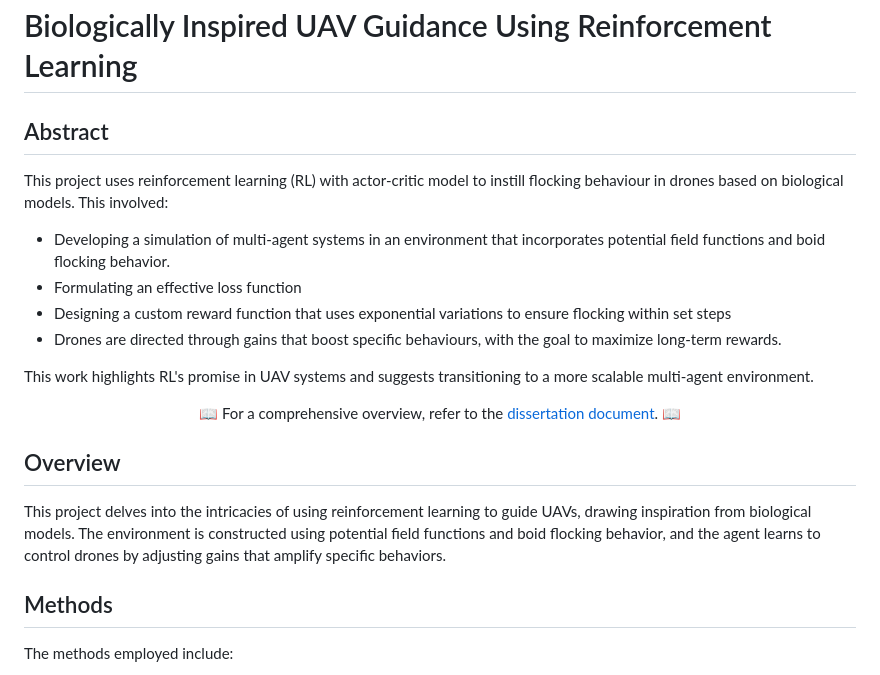
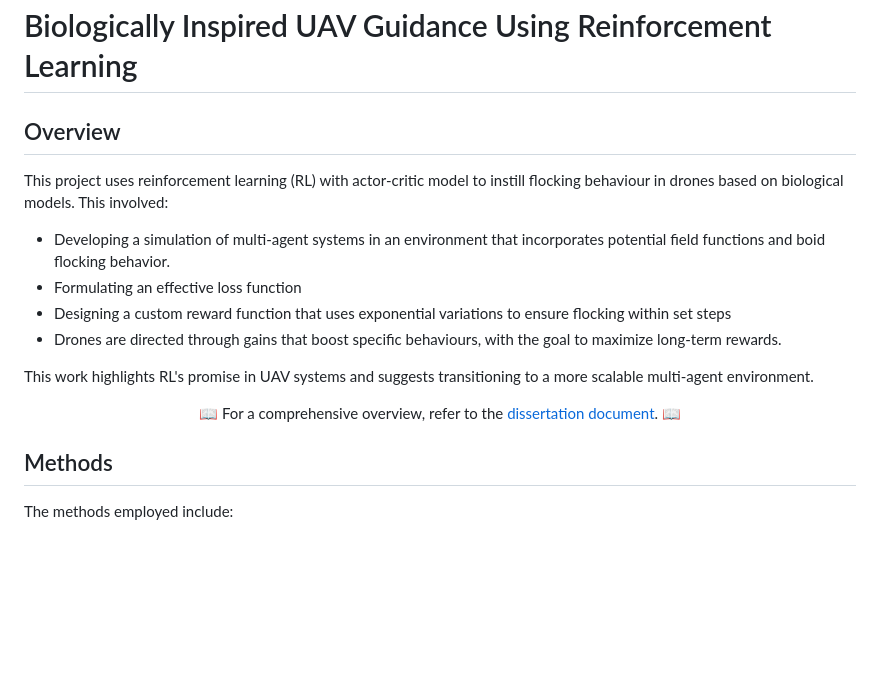
Before and after one commit to oscell/Biologically-inspired-UAV, a Markdown page: README.md, the part around the change. GitHub-like rendering; blank space fills up the shorter version.

```diff
--- a/README.md
+++ b/README.md
@@ -1,6 +1,6 @@
 # Biologically Inspired UAV Guidance Using Reinforcement Learning
 
-## Abstract
+## Overview
 
 This project uses reinforcement learning (RL) with actor-critic model to instill flocking behaviour in drones based on biological models. This involved:
 
@@ -17,9 +17,6 @@ This work highlights RL's promise in UAV systems and suggests transitioning to a
 
 </div>
 
-## Overview
-
-This project delves into the intricacies of using reinforcement learning to guide UAVs, drawing inspiration from biological models. The environment is constructed using potential field functions and boid flocking behavior, and the agent learns to control drones by adjusting gains that amplify specific behaviors.
 
 ## Methods
 
```
